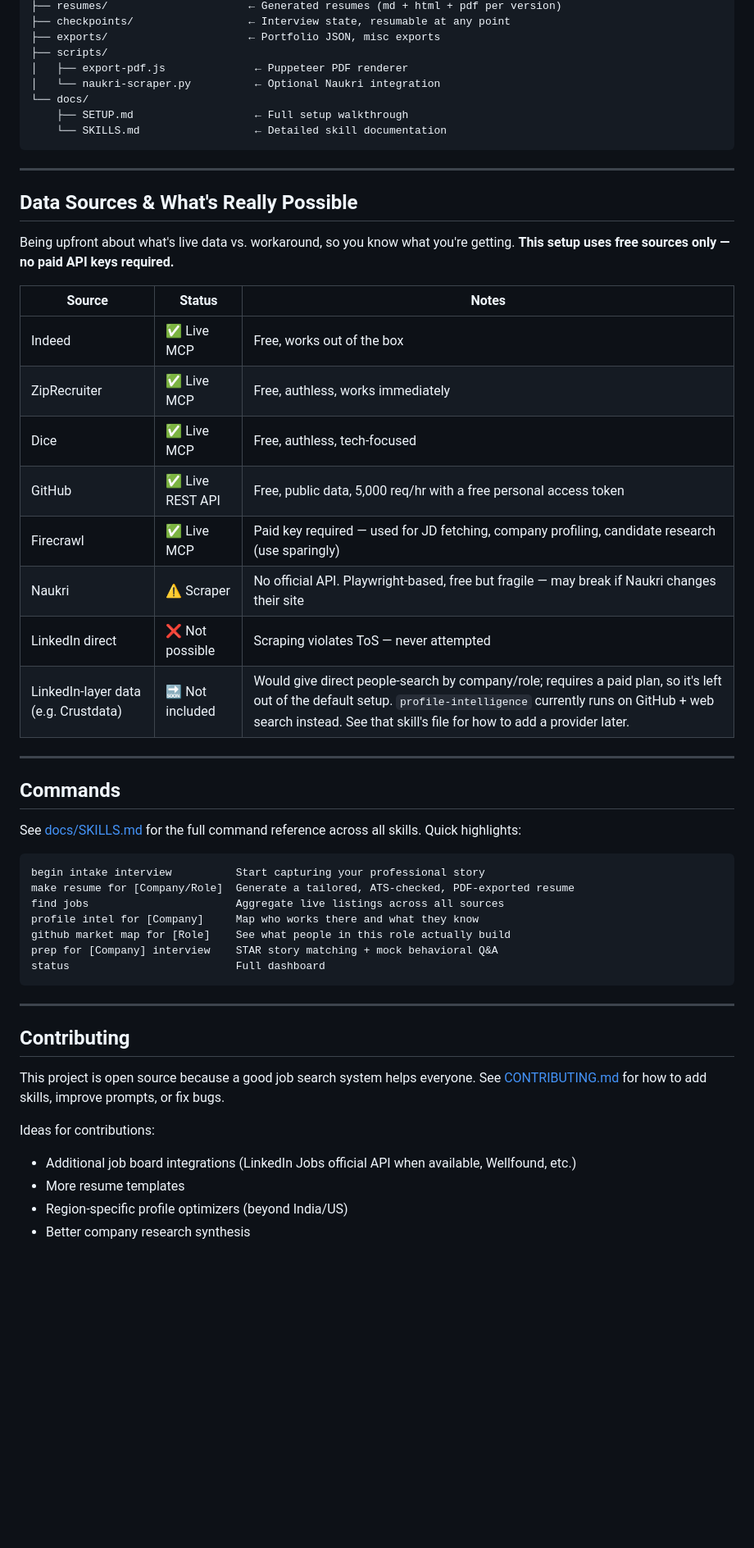
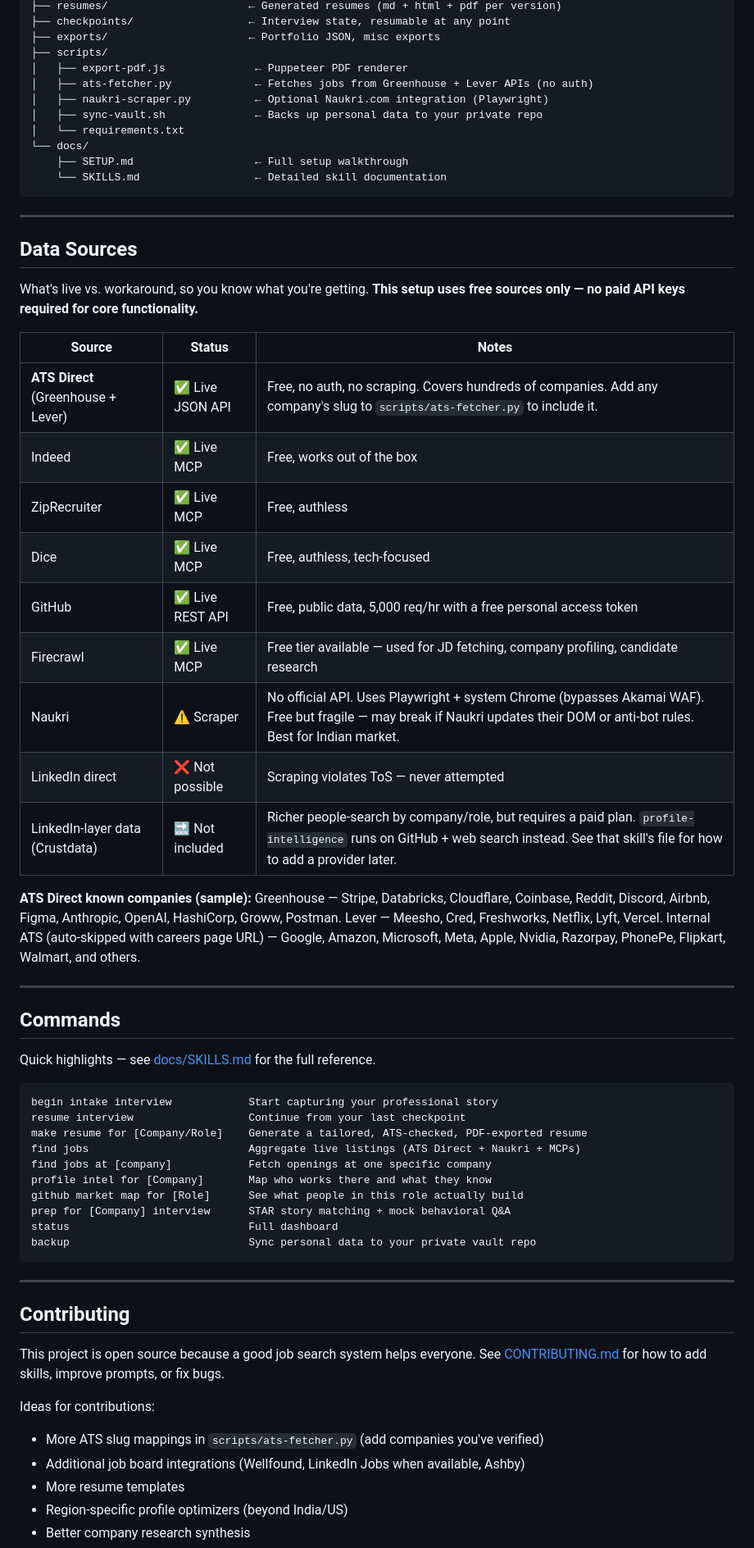
Before and after one commit to shubhamcodess/career-os, a Markdown page: README.md, the part around one of its changes. Shown at 82% size. GitHub-like rendering; blank space fills up the shorter version.

````diff
--- a/README.md
+++ b/README.md
@@ -122,7 +151,10 @@ career-os/
 ├── exports/                      ← Portfolio JSON, misc exports
 ├── scripts/
 │   ├── export-pdf.js              ← Puppeteer PDF renderer
-│   └── naukri-scraper.py          ← Optional Naukri integration
+│   ├── ats-fetcher.py             ← Fetches jobs from Greenhouse + Lever APIs (no auth)
+│   ├── naukri-scraper.py          ← Optional Naukri.com integration (Playwright)
+│   ├── sync-vault.sh              ← Backs up personal data to your private repo
+│   └── requirements.txt
 └── docs/
     ├── SETUP.md                   ← Full setup walkthrough
     └── SKILLS.md                  ← Detailed skill documentation
@@ -130,37 +162,47 @@ career-os/
 
 ---
 
-## Data Sources & What's Really Possible
+## Data Sources
 
-Being upfront about what's live data vs. workaround, so you know what you're getting.
-**This setup uses free sources only — no paid API keys required.**
+What's live vs. workaround, so you know what you're getting.
+**This setup uses free sources only — no paid API keys required for core functionality.**
 
 | Source | Status | Notes |
 |---|---|---|
+| **ATS Direct** (Greenhouse + Lever) | ✅ Live JSON API | Free, no auth, no scraping. Covers hundreds of companies. Add any company's slug to `scripts/ats-fetcher.py` to include it. |
 | Indeed | ✅ Live MCP | Free, works out of the box |
-| ZipRecruiter | ✅ Live MCP | Free, authless, works immediately |
+| ZipRecruiter | ✅ Live MCP | Free, authless |
 | Dice | ✅ Live MCP | Free, authless, tech-focused |
 | GitHub | ✅ Live REST API | Free, public data, 5,000 req/hr with a free personal access token |
-| Firecrawl | ✅ Live MCP | Paid key required — used for JD fetching, company profiling, candidate research (use sparingly) |
-| Naukri | ⚠️ Scraper | No official API. Playwright-based, free but fragile — may break if Naukri changes their site |
+| Firecrawl | ✅ Live MCP | Free tier available — used for JD fetching, company profiling, candidate research |
+| Naukri | ⚠️ Scraper | No official API. Uses Playwright + system Chrome (bypasses Akamai WAF). Free but fragile — may break if Naukri updates their DOM or anti-bot rules. Best for Indian market. |
 | LinkedIn direct | ❌ Not possible | Scraping violates ToS — never attempted |
-| LinkedIn-layer data (e.g. Crustdata) | 🔜 Not included | Would give direct people-search by company/role; requires a paid plan, so it's left out of the default setup. `profile-intelligence` currently runs on GitHub + web search instead. See that skill's file for how to add a provider later. |
+| LinkedIn-layer data (Crustdata) | 🔜 Not included | Richer people-search by company/role, but requires a paid plan. `profile-intelligence` runs on GitHub + web search instead. See that skill's file for how to add a provider later. |
+
+**ATS Direct known companies (sample):**
+Greenhouse — Stripe, Databricks, Cloudflare, Coinbase, Reddit, Discord, Airbnb, Figma,
+Anthropic, OpenAI, HashiCorp, Groww, Postman.
+Lever — Meesho, Cred, Freshworks, Netflix, Lyft, Vercel.
+Internal ATS (auto-skipped with careers page URL) — Google, Amazon, Microsoft, Meta,
+Apple, Nvidia, Razorpay, PhonePe, Flipkart, Walmart, and others.
 
 ---
 
 ## Commands
 
-See [docs/SKILLS.md](docs/SKILLS.md) for the full command reference across all skills.
-Quick highlights:
+Quick highlights — see [docs/SKILLS.md](docs/SKILLS.md) for the full reference.
 
 ```
-begin intake interview          Start capturing your professional story
-make resume for [Company/Role]  Generate a tailored, ATS-checked, PDF-exported resume
-find jobs                       Aggregate live listings across all sources
-profile intel for [Company]     Map who works there and what they know
-github market map for [Role]    See what people in this role actually build
-prep for [Company] interview    STAR story matching + mock behavioral Q&A
-status                          Full dashboard
+begin intake interview            Start capturing your professional story
+resume interview                  Continue from your last checkpoint
+make resume for [Company/Role]    Generate a tailored, ATS-checked, PDF-exported resume
+find jobs                         Aggregate live listings (ATS Direct + Naukri + MCPs)
+find jobs at [company]            Fetch openings at one specific company
+profile intel for [Company]       Map who works there and what they know
+github market map for [Role]      See what people in this role actually build
+prep for [Company] interview      STAR story matching + mock behavioral Q&A
+status                            Full dashboard
+backup                            Sync personal data to your private vault repo
 ```
 
 ---
@@ -171,7 +213,8 @@ This project is open source because a good job search system helps everyone.
 See [CONTRIBUTING.md](CONTRIBUTING.md) for how to add skills, improve prompts, or fix bugs.
 
 Ideas for contributions:
-- Additional job board integrations (LinkedIn Jobs official API when available, Wellfound, etc.)
+- More ATS slug mappings in `scripts/ats-fetcher.py` (add companies you've verified)
+- Additional job board integrations (Wellfound, LinkedIn Jobs when available, Ashby)
 - More resume templates
 - Region-specific profile optimizers (beyond India/US)
 - Better company research synthesis
````
Also changed, not shown: other parts of README.md (+50 -20 lines).
